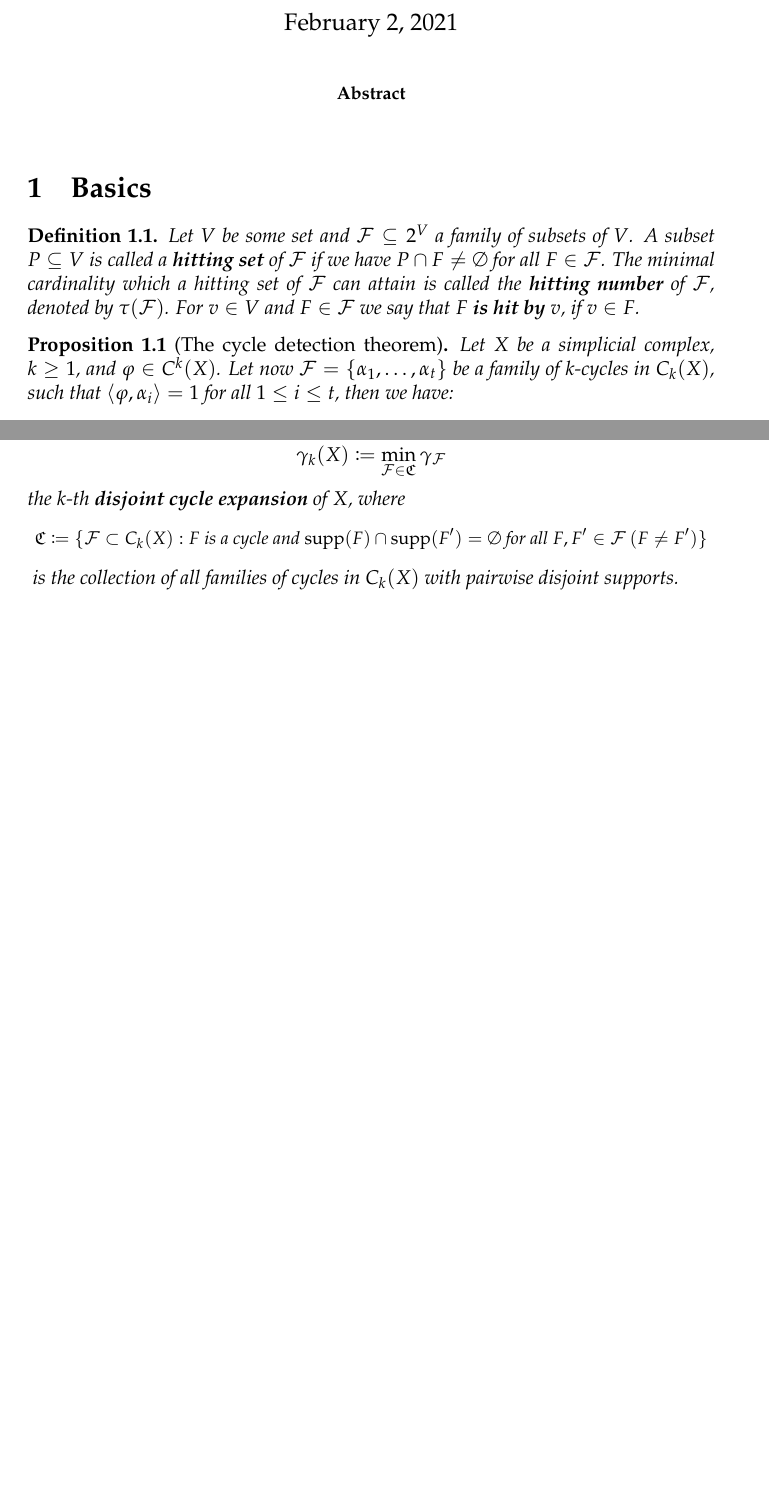
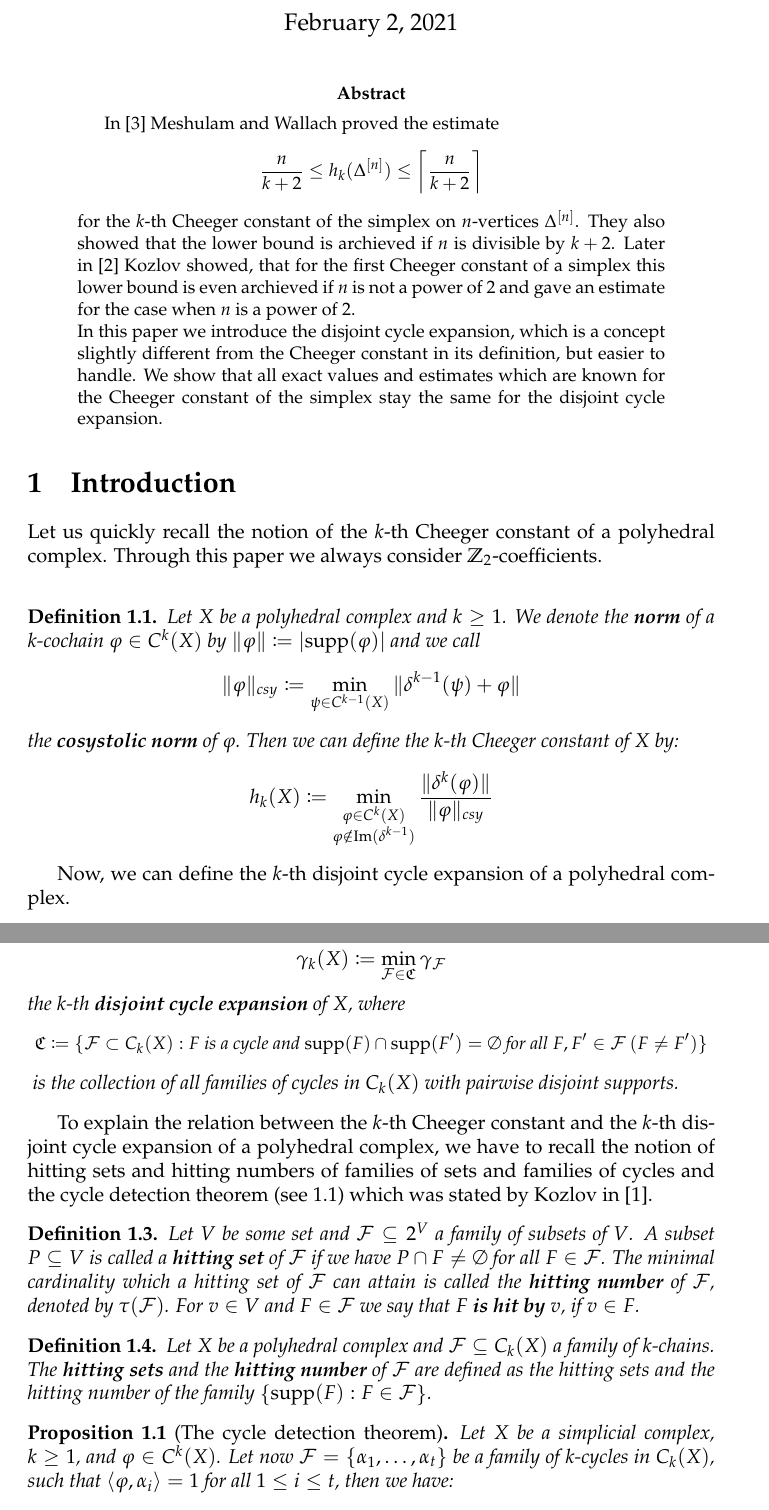
Before and after one commit to KaiRenken/Expansion, a LaTeX paper (main.tex): two parts of pages 1 and 2 of 5 before the commit and two parts of pages 1 and 2 of 6 after it, joined at a grey line, cut so that both start at the same text, the shorter picture padded with empty space. Compiled offline with pdfLaTeX.

Commit message:
Structure fixed

```diff
--- a/main.tex
+++ b/main.tex
@@ -14,6 +14,7 @@
 
 \newcommand{\supp}{\mathrm{supp}}
 \newcommand{\Z}{\mathbb{Z}}
+\newcommand{\im}{\mathrm{Im}}
 
 \usetikzlibrary{arrows,chains,matrix,positioning,scopes}
 \makeatletter
@@ -49,7 +50,27 @@ edge[every join]#1(\tikzchaincurrent)\fi}}}
 
 
 \begin{abstract}
-
+In \cite{3} Meshulam and Wallach proved the estimate
+\[
+\frac{n}{k+2}\leq h_k(\Delta^{[n]})\leq\left\lceil\frac{n}{k+2}\right\rceil
+\]
+for the $k$-th Cheeger constant of the simplex on $n$-vertices $\Delta^{[n]}$. They also showed that the lower bound is archieved if $n$ is divisible by $k+2$. Later in \cite{2} Kozlov showed, that for the first Cheeger constant of a simplex this lower bound is even archieved if $n$ is not a power of $2$ and gave an estimate for the case when $n$ is a power of $2$.\\
+In this paper we introduce the disjoint cycle expansion, which is a concept slightly different from the Cheeger constant in its definition, but easier to handle. We show that all exact values and estimates which are known for the Cheeger constant of the simplex stay the same for the disjoint cycle expansion.
 \end{abstract}
 
-\section{Basics}
+\section{Introduction}
+
+Let us quickly recall the notion of the $k$-th Cheeger constant of a polyhedral complex. Through this paper we always consider $\mathbb{Z}_2$-coefficients.\\
+
+\begin{defi}
+Let $X$ be a polyhedral complex and $k\geq 1$. We denote the \textbf{norm} of a $k$-cochain $\varphi\in C^k(X)$ by $\|\varphi\|\coloneqq |\supp(\varphi)|$ and we call
+\[
+\|\varphi\|_{csy}\coloneqq\min\limits_{\psi\in C^{k-1}(X)}\|\delta^{k-1}(\psi)+\varphi\|
+\]
+the \textbf{cosystolic norm} of $\varphi$. Then we can define the $k$-th Cheeger constant of $X$ by:
+\[
+h_k(X)\coloneqq\min_{\substack{\varphi\in C^k(X)\\\varphi\notin\im(\delta^{k-1})}}\frac{\|\delta^k(\varphi)\|}{\|\varphi\|_{csy}}
+\]
+\end{defi}
+
+Now, we can define the $k$-th disjoint cycle expansion of a polyhedral complex.
@@ -56,6 +89,24 @@ edge[every join]#1(\tikzchaincurrent)\fi}}}
+and we call
+\[
+\gamma_k(X)\coloneqq\min\limits_{\mathcal{F}\in\mathfrak{C}}\gamma_{\mathcal{F}}
+\]
+the $k$-th \textbf{disjoint cycle expansion} of $X$, where
+\begin{small}
+\[
+\mathfrak{C}\coloneqq\{\mathcal{F}\subset C_k(X):F\text{ is a cycle and }\supp(F)\cap\supp(F')=\emptyset\text{ for all }F,F'\in\mathcal{F}\:(F\neq F')\}
+\]
+\end{small}
+is the collection of all families of cycles in $C_k(X)$ with pairwise disjoint supports.
+\end{defi}
+
+To explain the relation between the $k$-th Cheeger constant and the $k$-th disjoint cycle expansion of a polyhedral complex, we have to recall the notion of hitting sets and hitting numbers of families of sets and families of cycles and the cycle detection theorem (see \ref{proposition1}) which was stated by Kozlov in \cite{1}.
 
 \begin{defi}
 Let $V$ be some set and $\mathcal{F}\subseteq 2^V$ a family of subsets of $V$. A subset $P\subseteq V$ is called a \textbf{hitting set} of $\mathcal{F}$ if we have $P\cap F\neq\emptyset$ for all $F\in\mathcal{F}$. The minimal cardinality which a hitting set of $\mathcal{F}$ can attain is called the \textbf{hitting number} of $\mathcal{F}$, denoted by $\tau(\mathcal{F})$. For $v\in V$ and $F\in\mathcal{F}$ we say that $F$ \textbf{is hit by} $v$, if $v\in F$.
+\end{defi}
+
+\begin{defi}
+Let \(X\) be a polyhedral complex and \(\mathcal{F}\subseteq C_k(X)\) a family of \(k\)-chains. The \textbf{hitting sets} and the \textbf{hitting number} of \(\mathcal{F}\) are defined as the hitting sets and the hitting number of the family \(\left\{\supp(F):F\in\mathcal{F}\right\}\).
 \end{defi}
 
 \begin{prop}[The cycle detection theorem]\label{proposition1}
@@ -93,15 +133,4 @@ denote the set of all cochains constructed by all possible choices of one simple
-and we call
-\[
-\gamma_k(X)\coloneqq\min\limits_{\mathcal{F}\in\mathfrak{C}}\gamma_{\mathcal{F}}
-\]
-the $k$-th \textbf{disjoint cycle expansion} of $X$, where
-\begin{small}
-\[
-\mathfrak{C}\coloneqq\{\mathcal{F}\subset C_k(X):F\text{ is a cycle and }\supp(F)\cap\supp(F')=\emptyset\text{ for all }F,F'\in\mathcal{F}\:(F\neq F')\}
-\]
-\end{small}
-is the collection of all families of cycles in $C_k(X)$ with pairwise disjoint supports.
-\end{defi}
+The cycle detection theorem can now be used to describe a fundamental relation between the Cheeger constant and the disjoint cycle expansion.
 
 \begin{prop}\label{proposition2}
 Let $X$ be a simplicial complex and $k\geq 1$, then we have:
```
Also changed, not shown: main.pdf, main.tex (29 more changed lines), 3 other files.
